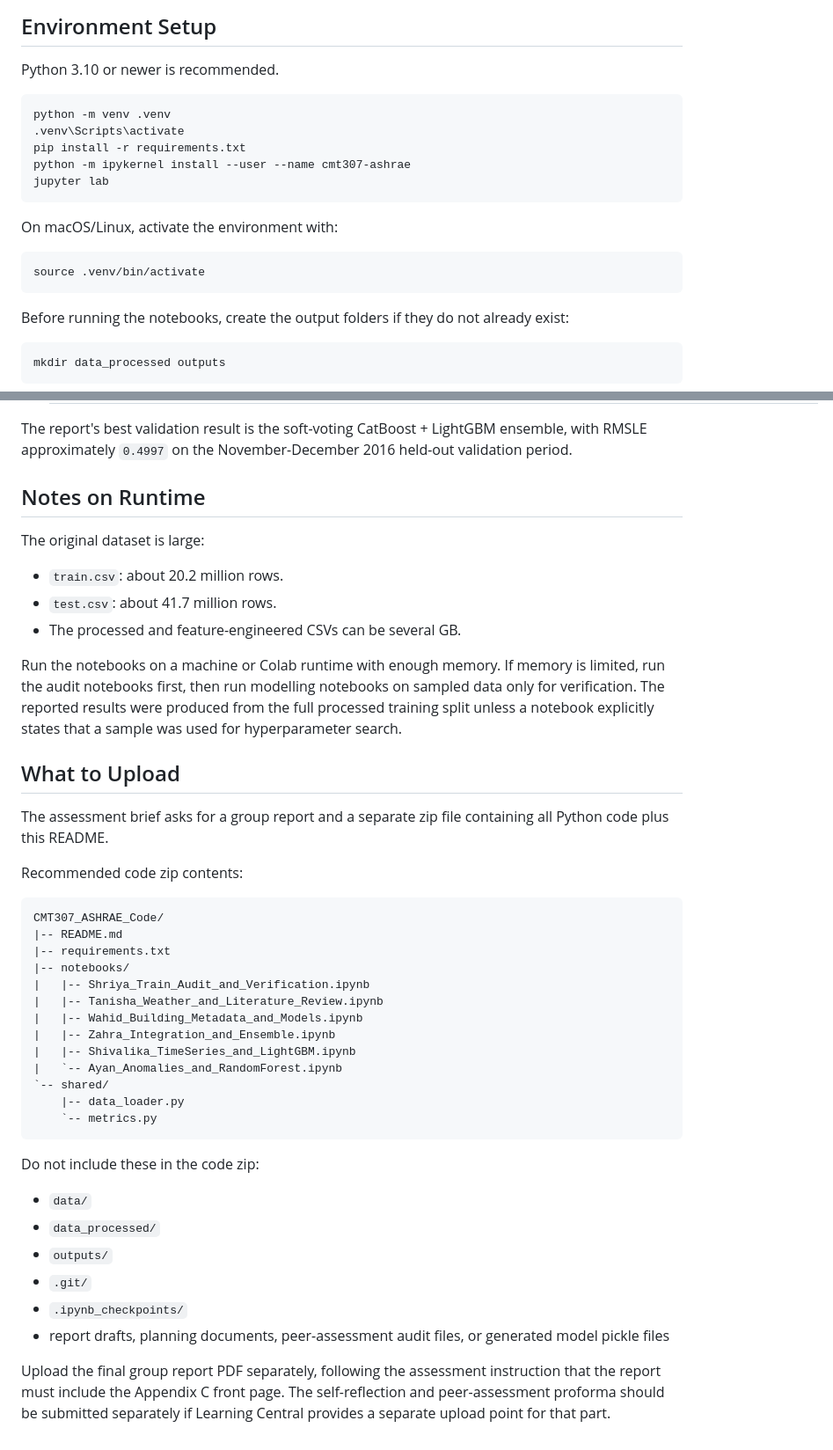
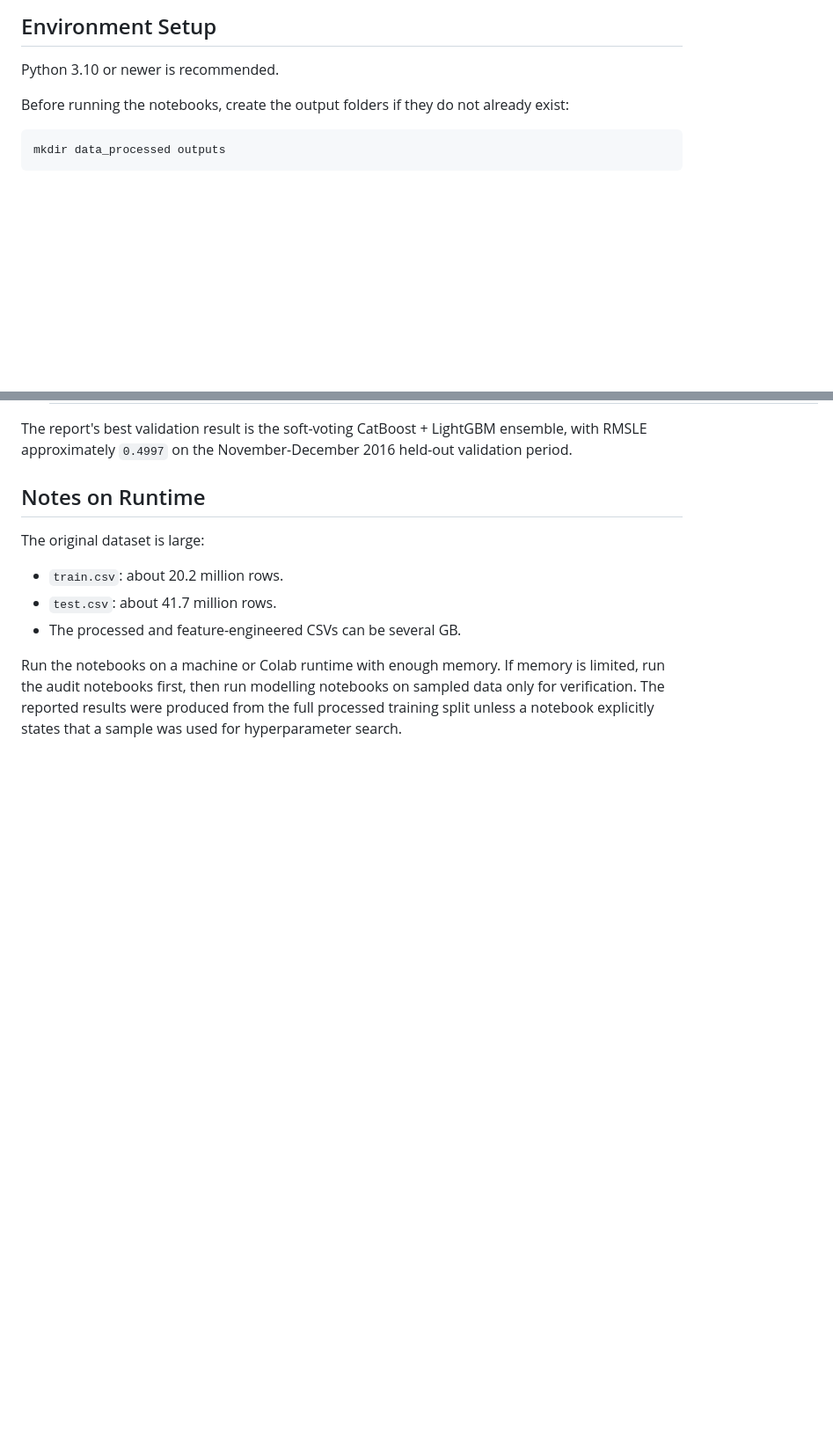
Before and after one commit to ZahraSabouri/CMT307_GreatEnergyPredictor, a Markdown page: README.md, 2 parts joined by grey strips. Shown at 88% size. Rendered like a GitHub page; blank space fills up the shorter version.

Commit message:
Remove redundant setup instructions and clarify notebook execution guidelines in README

````diff
--- a/README.md
+++ b/README.md
@@ -55,20 +55,6 @@ The helper file `shared/data_loader.py` also contains OneDrive download links us
 ## Environment Setup
 
 Python 3.10 or newer is recommended.
-
-```bash
-python -m venv .venv
-.venv\Scripts\activate
-pip install -r requirements.txt
-python -m ipykernel install --user --name cmt307-ashrae
-jupyter lab
-```
-
-On macOS/Linux, activate the environment with:
-
-```bash
-source .venv/bin/activate
-```
 
 Before running the notebooks, create the output folders if they do not already exist:
 
@@ -146,36 +132,3 @@ The original dataset is large:
 - The processed and feature-engineered CSVs can be several GB.
 
 Run the notebooks on a machine or Colab runtime with enough memory. If memory is limited, run the audit notebooks first, then run modelling notebooks on sampled data only for verification. The reported results were produced from the full processed training split unless a notebook explicitly states that a sample was used for hyperparameter search.
-
-## What to Upload
-
-The assessment brief asks for a group report and a separate zip file containing all Python code plus this README.
-
-Recommended code zip contents:
-
-```text
-CMT307_ASHRAE_Code/
-|-- README.md
-|-- requirements.txt
-|-- notebooks/
-|   |-- Shriya_Train_Audit_and_Verification.ipynb
-|   |-- Tanisha_Weather_and_Literature_Review.ipynb
-|   |-- Wahid_Building_Metadata_and_Models.ipynb
-|   |-- Zahra_Integration_and_Ensemble.ipynb
-|   |-- Shivalika_TimeSeries_and_LightGBM.ipynb
-|   `-- Ayan_Anomalies_and_RandomForest.ipynb
-`-- shared/
-    |-- data_loader.py
-    `-- metrics.py
-```
-
-Do not include these in the code zip:
-
-- `data/`
-- `data_processed/`
-- `outputs/`
-- `.git/`
-- `.ipynb_checkpoints/`
-- report drafts, planning documents, peer-assessment audit files, or generated model pickle files
-
-Upload the final group report PDF separately, following the assessment instruction that the report must include the Appendix C front page. The self-reflection and peer-assessment proforma should be submitted separately if Learning Central provides a separate upload point for that part.
````
